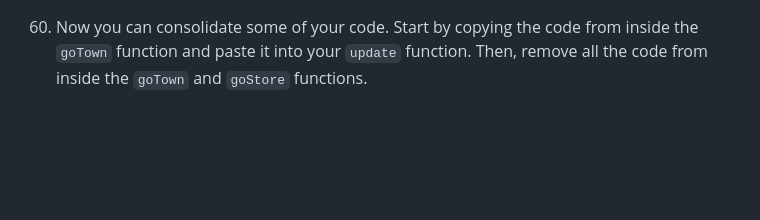
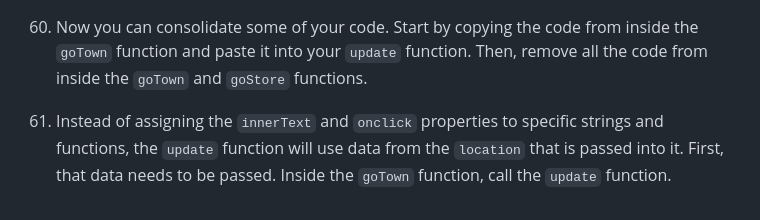
Before and after one commit to moorcode/algorithms-and-data-structures, a Markdown page: role-playing-game/README.md, the part around the change. Rendered like a GitHub page; blank space fills up the shorter version.

Commit message:
Step 61 RPG

````diff
--- a/role-playing-game/README.md
+++ b/role-playing-game/README.md
@@ -584,3 +584,5 @@ Use `const` to create a variable called `locations` and assign it an empty array
     ```
 
 60. Now you can consolidate some of your code. Start by copying the code from inside the `goTown` function and paste it into your `update` function. Then, remove all the code from inside the `goTown` and `goStore` functions.
+
+61. Instead of assigning the `innerText` and `onclick` properties to specific strings and functions, the `update` function will use data from the `location` that is passed into it. First, that data needs to be passed. Inside the `goTown` function, call the `update` function.
````
